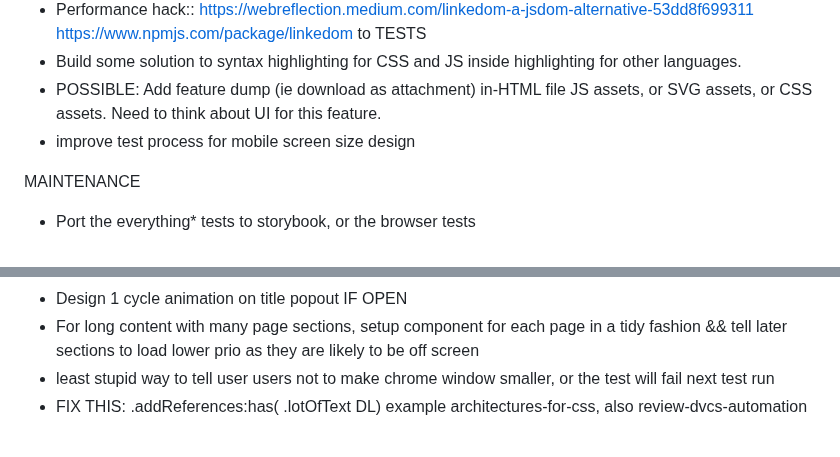
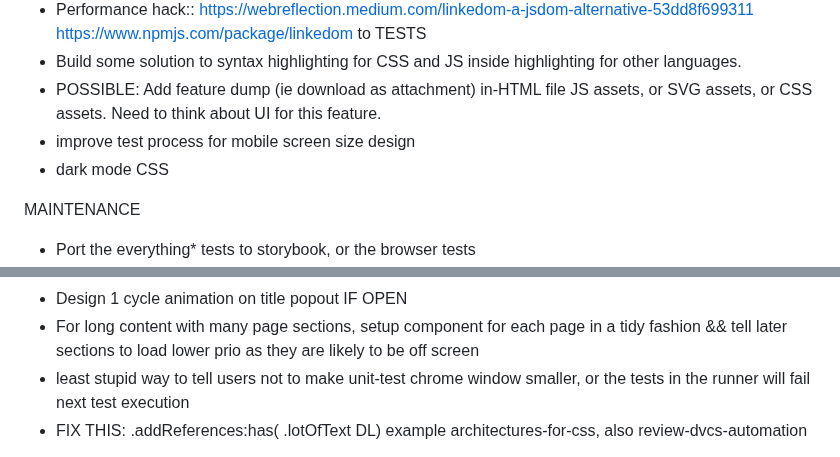
Before and after one commit to owenBeresford/extra-panda, a Markdown page: TODO.md, 2 parts joined by grey strips. GitHub-like rendering.

Commit message:
Improve clarity in English

```diff
--- a/TODO.md
+++ b/TODO.md
@@ -7,6 +7,7 @@ FEATURES
 - Build some solution to syntax highlighting for CSS and JS inside highlighting for other languages.
 - POSSIBLE: Add feature dump (ie download as attachment) in-HTML file JS assets, or SVG assets, or CSS assets.  Need to think about UI for this feature.
 - improve test process for mobile screen size design
+- dark mode CSS
 
 MAINTENANCE
 - Port the everything* tests to storybook, or the browser tests
@@ -26,7 +27,7 @@ MAINTENANCE
 - Evaluate https://www.npmjs.com/package/accessibility-checker to drop w3c one
 - Design 1 cycle animation on title popout IF OPEN
 - For long content with many page sections, setup component for each page in a tidy fashion && tell later sections to load lower prio as they are likely to be off screen
-- least stupid way to tell user users not to make chrome window smaller, or the test will fail next test run
+- least stupid way to tell users not to make unit-test chrome window smaller, or the tests in the runner will fail next test execution
 - FIX THIS: .addReferences:has( .lotOfText DL) example architectures-for-css, also review-dvcs-automation
 
 -> Playwright Automation Full Course https://github.com/BakkappaN/PlaywrightTutorialFullCourse
```
